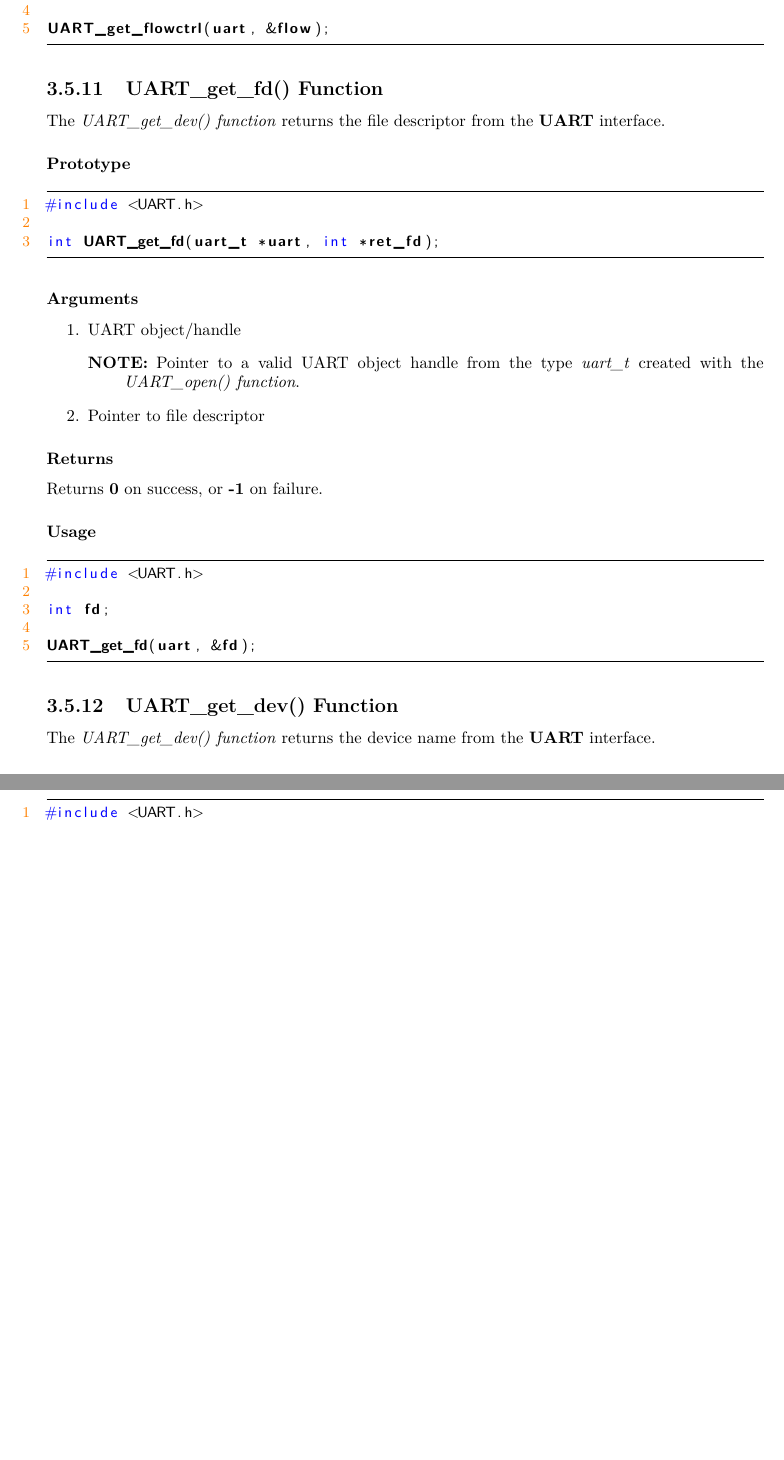
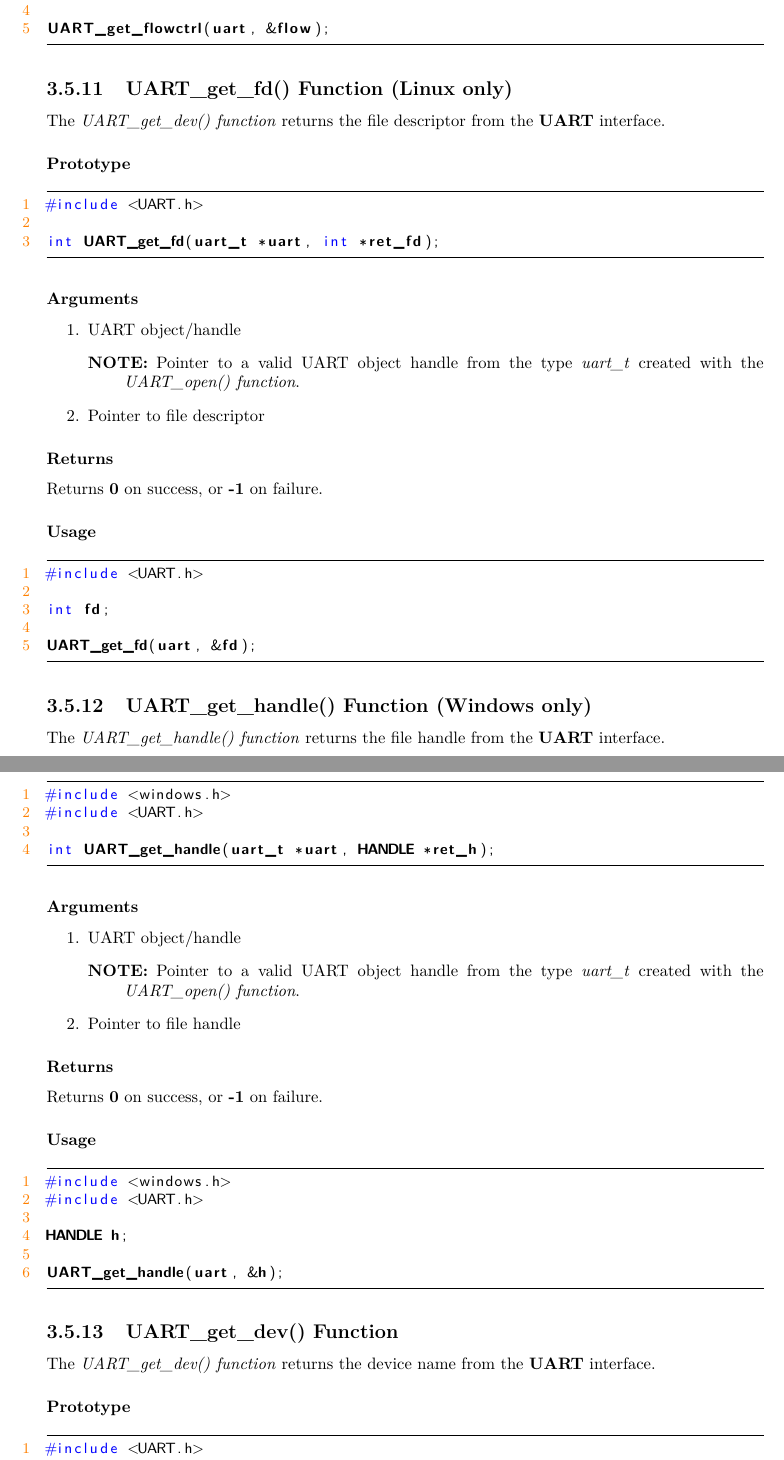
Before and after one commit to Krotti83/libUART, a LaTeX document (doc/libUART.tex): two parts of pages 23 and 24 of 26, joined at a grey line, cut so that both start at the same text, the shorter picture padded with empty space. Compiled offline with pdfLaTeX.

Commit message:
doc/libUART.tex: add Windows only function UART_get_handle()
- Add description from Windows only function UART_get_handle().

FILE(s):
M  doc/libUART.tex

Signed-off-by: Johannes Krottmayer <krotti83@proton.me>

```diff
--- a/doc/libUART.tex
+++ b/doc/libUART.tex
@@ -862,7 +862,7 @@ int flow;
 
 UART_get_flowctrl(uart, &flow);
 \end{lstlisting}
-\subsection{UART\_get\_fd() Function}
+\subsection{UART\_get\_fd() Function (Linux only)}
 The \textit{UART\_get\_dev() function} returns the file
 descriptor from the \textbf{UART} interface.
 \subsubsection*{Prototype}
@@ -889,6 +889,36 @@ Returns \textbf{0} on success, or \textbf{-1} on failure.
 int fd;
 
 UART_get_fd(uart, &fd);
+\end{lstlisting}
+\subsection{UART\_get\_handle() Function (Windows only)}
+The \textit{UART\_get\_handle() function} returns the file
+handle from the \textbf{UART} interface.
+\subsubsection*{Prototype}
+\begin{lstlisting}
+#include <windows.h>
+#include <UART.h>
+
+int UART_get_handle(uart_t *uart, HANDLE *ret_h);
+\end{lstlisting}
+\subsubsection*{Arguments}
+\begin{enumerate}
+\item UART object/handle
+\begin{description}
+\item[NOTE:] Pointer to a valid UART object handle from the type \textit{uart\_t}
+created with the \textit{UART\_open() function}.
+\end{description}
+\item Pointer to file handle
+\end{enumerate}
+\subsubsection*{Returns}
+Returns \textbf{0} on success, or \textbf{-1} on failure.
+\subsubsection*{Usage}
+\begin{lstlisting}
+#include <windows.h>
+#include <UART.h>
+
+HANDLE h;
+
+UART_get_handle(uart, &h);
 \end{lstlisting}
 \subsection{UART\_get\_dev() Function}
 The \textit{UART\_get\_dev() function} returns the device
```
